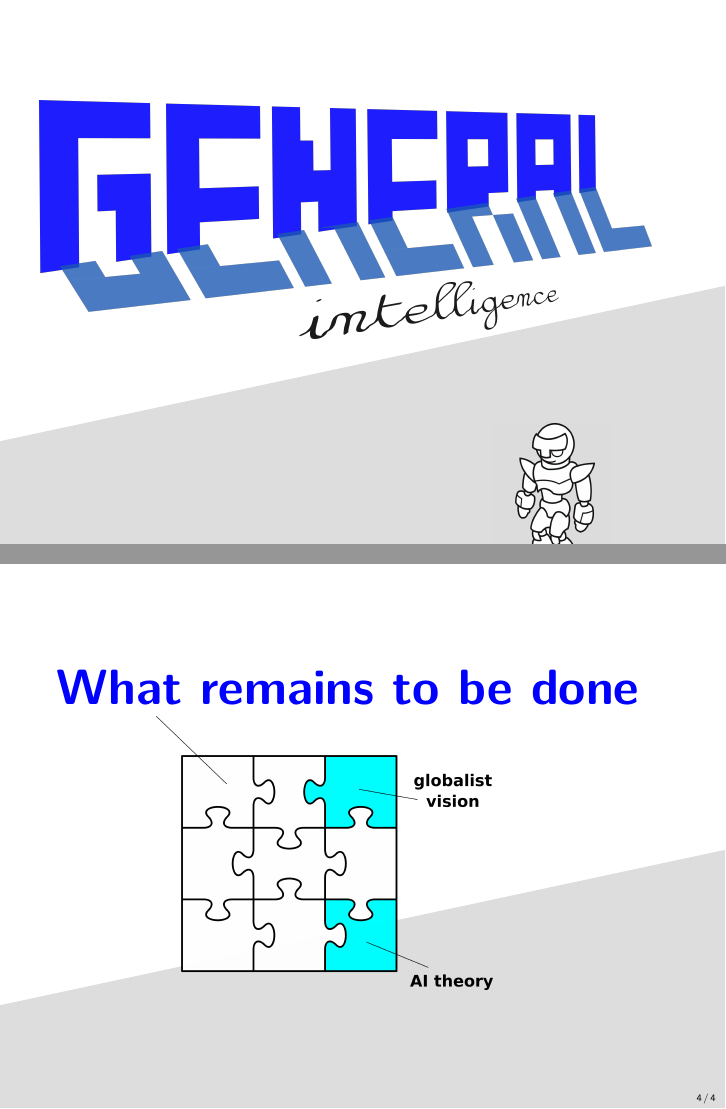
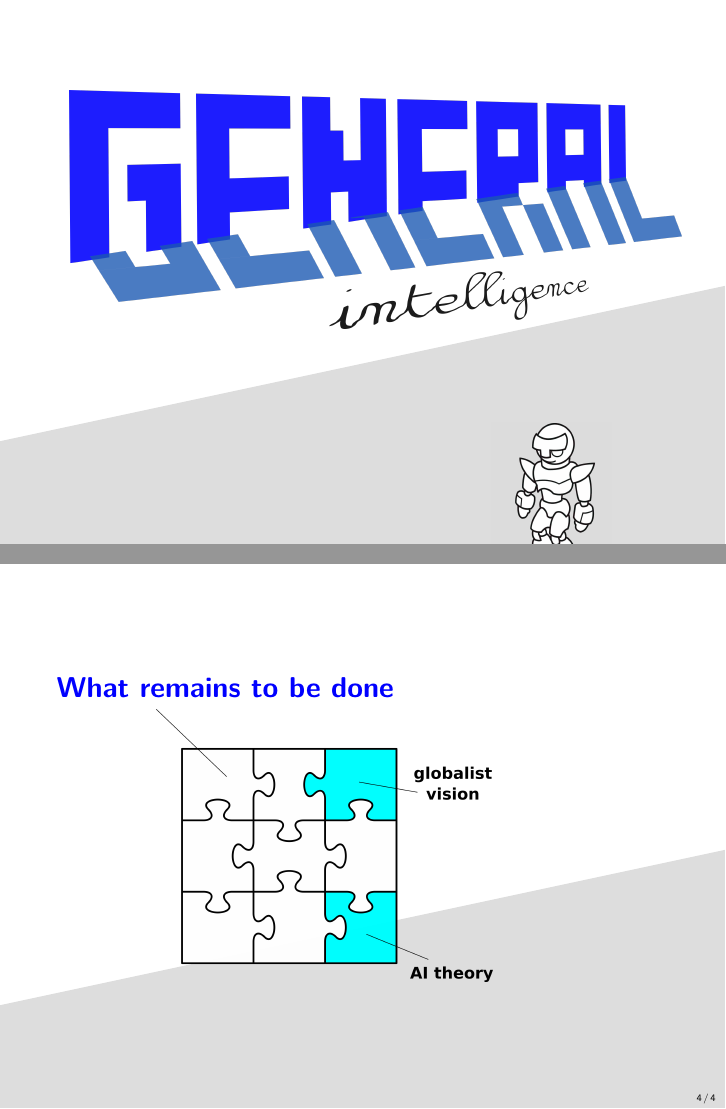
Before and after one commit to Cybernetic1/2021, LaTeX slides (Genifer-biz-plan.tex): pages 1 and 4 of 4, joined at a grey line. Compiled offline with XeLaTeX; a missing font is replaced by an installed copy or a similar font.

Commit message:
logo resize

```diff
--- a/Genifer-biz-plan.tex
+++ b/Genifer-biz-plan.tex
@@ -122,7 +122,7 @@
 
 \usebackgroundtemplate{%
 	\begin{picture}(600,220)
-	\put(20,50){\includegraphics[scale=0.42]{Genifer-square-logo.png}}
+	\put(35,55){\includegraphics[scale=1]{Genifer-square-logo.png}}
 	\definecolor{graygray}{rgb}{.867,0.867,0.867}
 	{\color{graygray}\polygon*(-20,-80)(-20,-5)(400,85)(400,-80)}
 	\Put(240,-145){\includegraphics[scale=0.08]{robot1.jpg}}
@@ -184,7 +184,7 @@
 
 \begin{frame}
 \vspace*{2em}
-{\color{blue} \Huge \textbf{What remains to be done}}
+{\color{blue} \Large \textbf{What remains to be done}}
 
 \vspace{0.5em}
 \hspace*{5em}\includegraphics[scale=0.4]{jigsaw-puzzle.png}
```
Also changed, not shown: Genifer-biz-plan-cn.pdf, Genifer-biz-plan.pdf, Genifer-cover.png (added), Genifer-square-logo.png.
